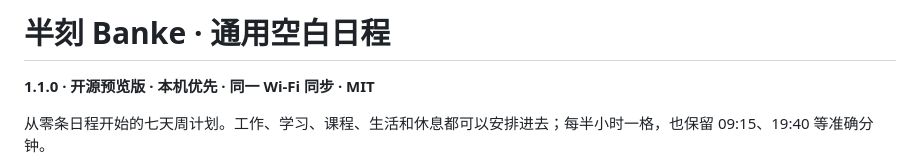
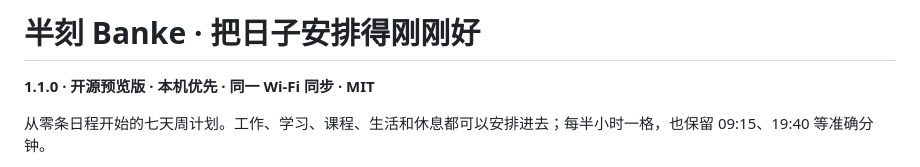
Before and after one commit to Hash012/Banke, a Markdown page: README.md, the part around the change. GitHub-like rendering.

Commit message:
docs: refresh README title with everyday planning tagline

```diff
--- a/README.md
+++ b/README.md
@@ -1,4 +1,4 @@
-# 半刻 Banke · 通用空白日程
+# 半刻 Banke · 把日子安排得刚刚好
 
 **1.1.0 · 开源预览版 · 本机优先 · 同一 Wi-Fi 同步 · MIT**
 
```
